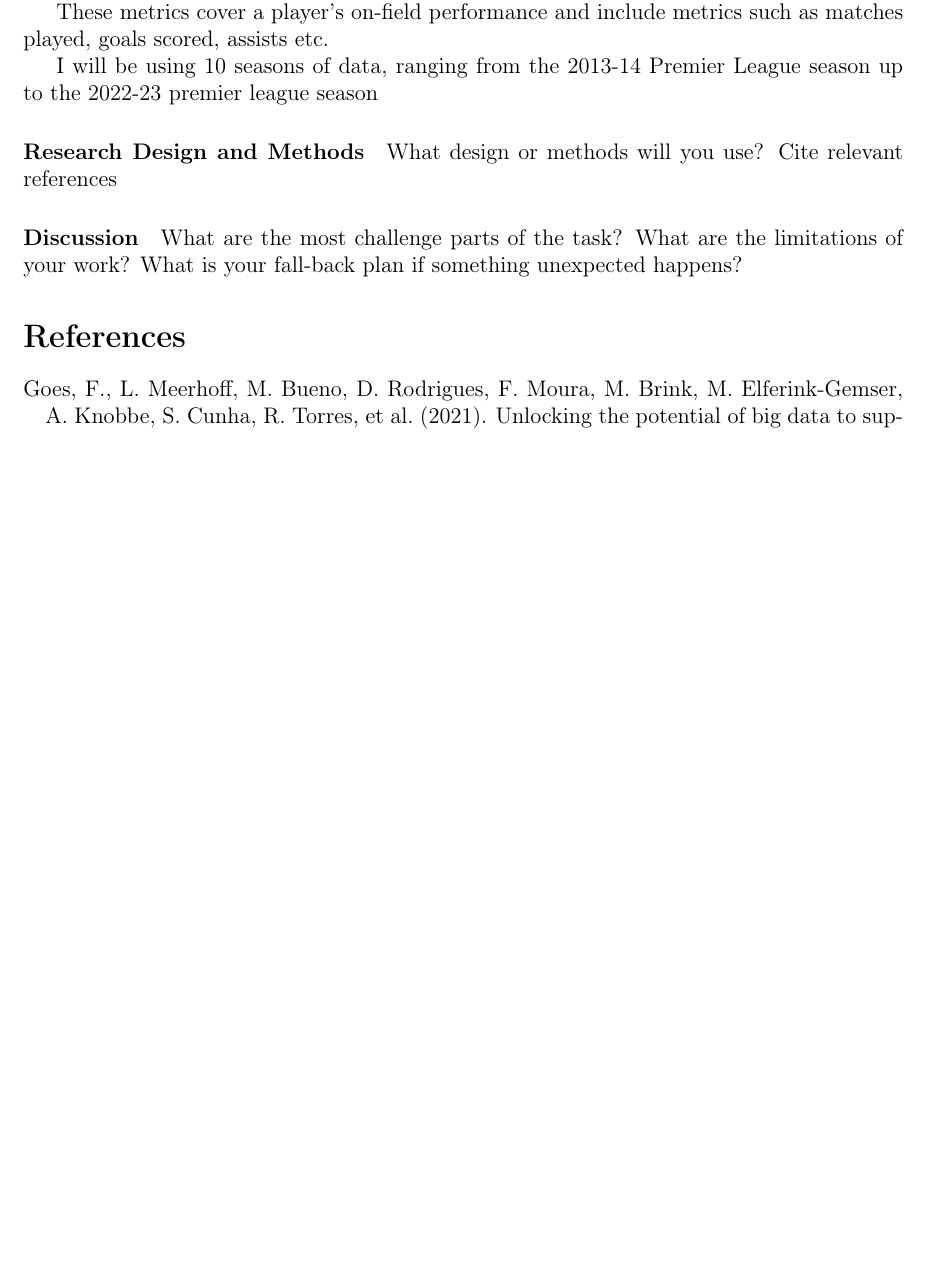
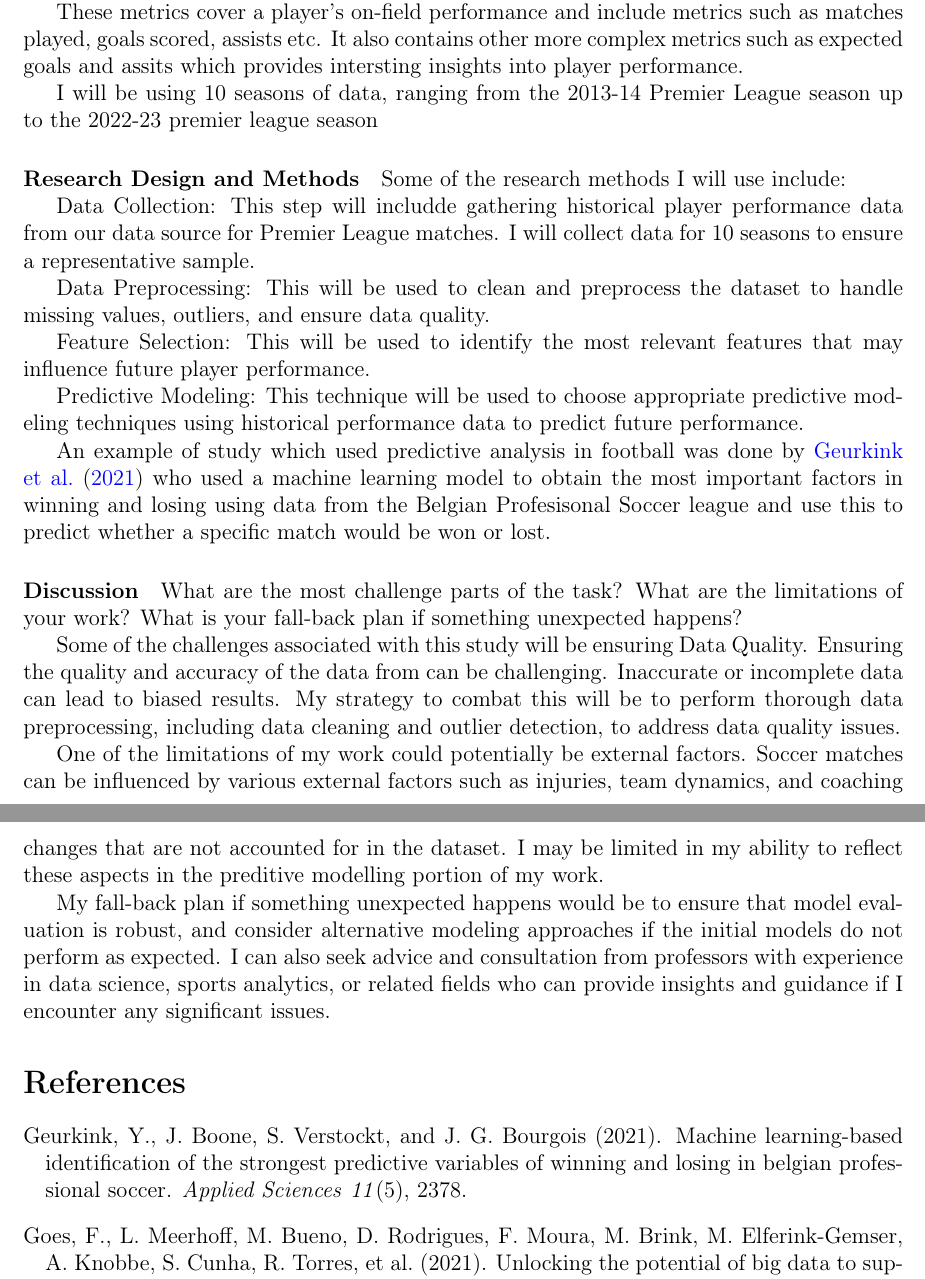
Before and after one commit to statds/course-paper-or-presentation-OkemChime, a LaTeX document (Proposal/proposal.tex): part of page 2 of 2 before the commit and two parts of pages 2 and 3 of 3 after it, the two joined at a grey line, cut so that both start at the same text, the shorter picture padded with empty space. Compiled offline with pdfLaTeX.

Commit message:
finished proposal and removed generated files

```diff
--- a/Proposal/proposal.tex
+++ b/Proposal/proposal.tex
@@ -88,7 +88,9 @@ that provides detailed player and team statistics for various soccer leagues,
 including the Premier League.
 
 These metrics cover a player's on-field performance and include metrics such as
-matches played, goals scored, assists etc.
+matches played, goals scored, assists etc. It also contains other more complex
+metrics such as expected goals and assits which provides intersting insights
+into player performance.
 
 I will be using 10 seasons of data, ranging from the 2013-14 Premier League
 season up to the 2022-23 premier league season
@@ -97,16 +99,55 @@ season up to the 2022-23 premier league season
 
 
 \paragraph{Research Design and Methods}
-What design or methods will you use?
-Cite relevant references~ %\citep[e.g.,][]{wild2004global}.
 
+Some of the research methods I will use include:
 
+Data Collection:
+This step will includde gathering historical player performance data from our
+data source for Premier League matches. I will collect data for 10 seasons to
+ensure a representative sample.
+
+Data Preprocessing:
+This will be used to clean and preprocess the dataset to handle missing values,
+outliers, and ensure data quality.
+
+Feature Selection:
+This will be used to identify the most relevant features that may influence
+future player performance.
+
+Predictive Modeling:
+This technique will be used to choose appropriate predictive modeling techniques
+using historical performance data to predict future performance.
+
+An example of study which used predictive analysis in football was done by
+\citet{geurkink2021machine} who used a machine
+learning model to obtain the most important factors in winning and losing using
+data from the Belgian Profesisonal Soccer league and use this to predict whether
+a specific match would be won or lost.
 
 \paragraph{Discussion}
 What are the most challenge parts of the task?
 What are the limitations of your work? What is your fall-back plan if
 something unexpected happens?
 
+Some of the challenges associated with this study will be ensuring Data Quality.
+Ensuring the quality and accuracy of the data from can be challenging.
+Inaccurate or incomplete data can lead to biased results. My strategy to combat
+this will be to perform thorough data preprocessing, including data cleaning and
+outlier detection, to address data quality issues.
+
+One of the limitations of my work could potentially be external factors.
+Soccer matches can be influenced by various external factors such as injuries,
+team dynamics, and coaching changes that are not accounted for in the dataset.
+I may be limited in my ability to reflect these aspects in the preditive
+modelling portion of my work.
+
+My fall-back plan if something unexpected happens would be to ensure that model
+evaluation is robust, and consider alternative modeling approaches if the
+initial models do not perform as expected. I can also seek advice and
+consultation from professors with experience in data science, sports analytics,
+or related fields who can provide insights and guidance if I encounter any
+significant issues.
 
 
 \bibliography{refs1}
```
Also changed, not shown: Proposal/refs1.bib (+11 -0 lines), Proposal/proposal.bbl (deleted), Proposal/proposal.tex (2 more changed lines), 3 other files.
